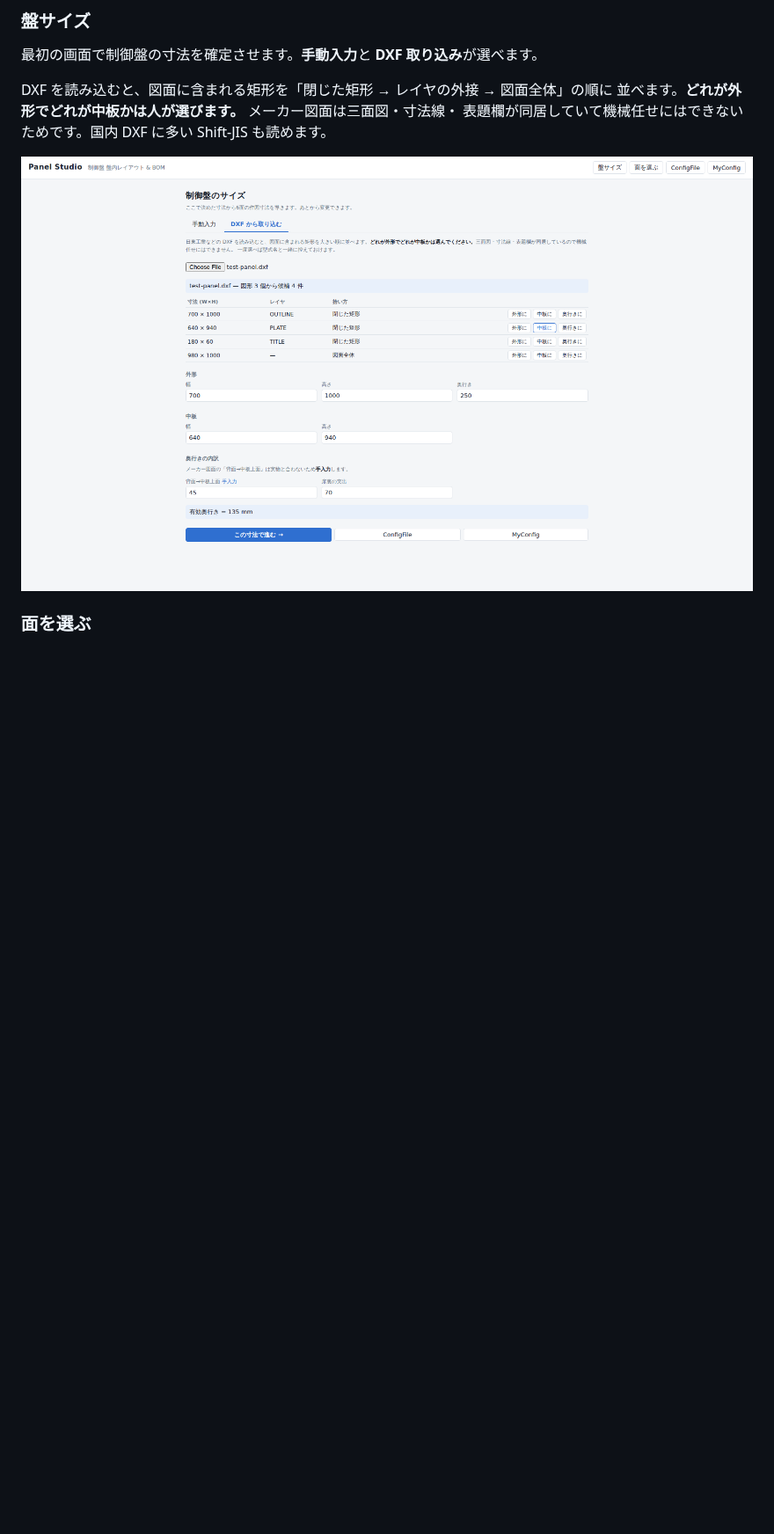
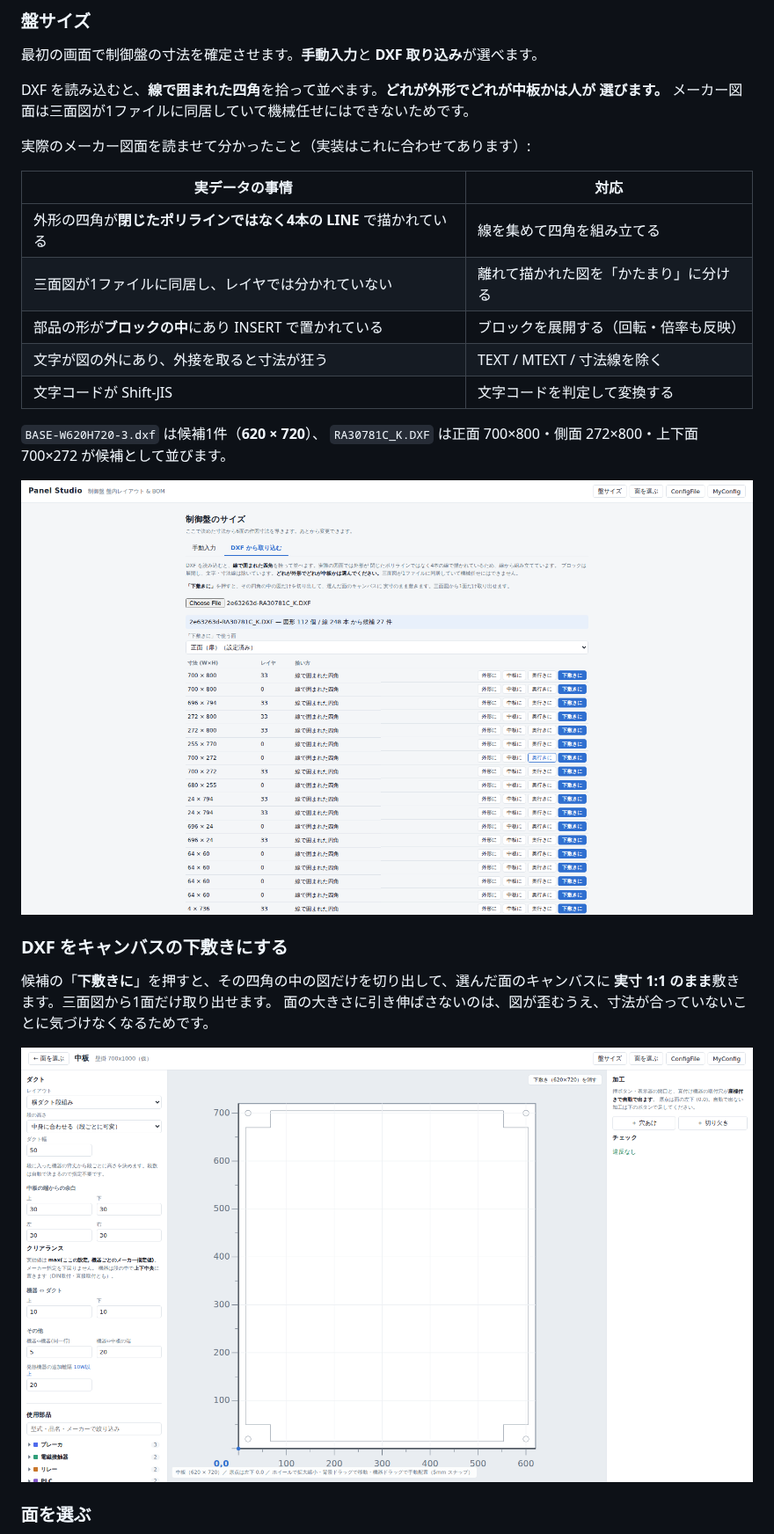
Before and after one commit to 67Fujiwara/panel-studio, a Markdown page: README.md, the part around the change. Shown at 88% size. Rendered like a GitHub page; pictures changed too: docs/dxf-ra.png (added), docs/underlay-plate.png (added); blank space fills up the shorter version.

```diff
--- a/README.md
+++ b/README.md
@@ -50,11 +50,31 @@ npm run build:single   # release/panel-studio.html を出力（HTML 1ファイ
 
 最初の画面で制御盤の寸法を確定させます。**手動入力**と **DXF 取り込み**が選べます。
 
-DXF を読み込むと、図面に含まれる矩形を「閉じた矩形 → レイヤの外接 → 図面全体」の順に
-並べます。**どれが外形でどれが中板かは人が選びます。** メーカー図面は三面図・寸法線・
-表題欄が同居していて機械任せにはできないためです。国内 DXF に多い Shift-JIS も読めます。
+DXF を読み込むと、**線で囲まれた四角**を拾って並べます。**どれが外形でどれが中板かは人が
+選びます。** メーカー図面は三面図が1ファイルに同居していて機械任せにはできないためです。
 
-![盤サイズ](docs/start.png)
+実際のメーカー図面を読ませて分かったこと（実装はこれに合わせてあります）:
+
+| 実データの事情 | 対応 |
+| --- | --- |
+| 外形の四角が**閉じたポリラインではなく4本の LINE** で描かれている | 線を集めて四角を組み立てる |
+| 三面図が1ファイルに同居し、レイヤでは分かれていない | 離れて描かれた図を「かたまり」に分ける |
+| 部品の形が**ブロックの中**にあり INSERT で置かれている | ブロックを展開する（回転・倍率も反映） |
+| 文字が図の外にあり、外接を取ると寸法が狂う | TEXT / MTEXT / 寸法線を除く |
+| 文字コードが Shift-JIS | 文字コードを判定して変換する |
+
+`BASE-W620H720-3.dxf` は候補1件（**620 × 720**）、
+`RA30781C_K.DXF` は正面 700×800・側面 272×800・上下面 700×272 が候補として並びます。
+
+![盤サイズ](docs/dxf-ra.png)
+
+### DXF をキャンバスの下敷きにする
+
+候補の「**下敷きに**」を押すと、その四角の中の図だけを切り出して、選んだ面のキャンバスに
+**実寸 1:1 のまま**敷きます。三面図から1面だけ取り出せます。
+面の大きさに引き伸ばさないのは、図が歪むうえ、寸法が合っていないことに気づけなくなるためです。
+
+![中板の下敷き](docs/underlay-plate.png)
 
 ### 面を選ぶ
 
```
Also changed, not shown: docs/dxf-base.png (added), docs/underlay-door.png (added), 6 other files.
